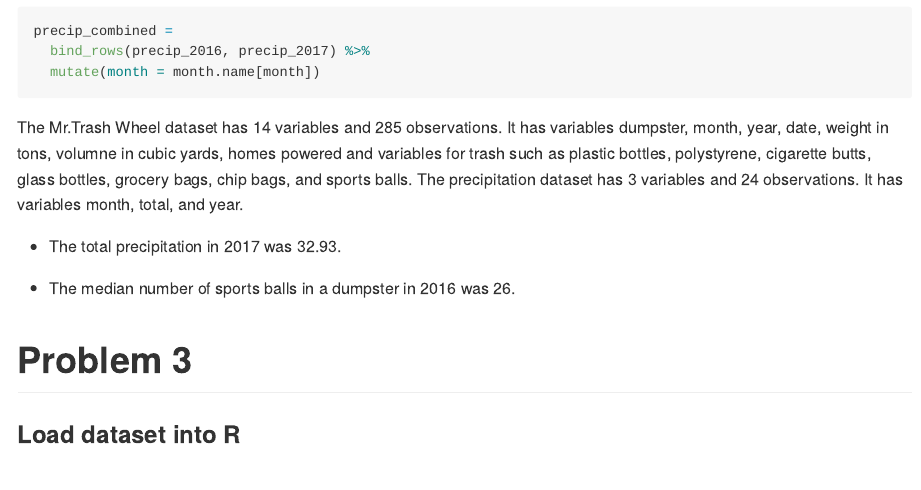
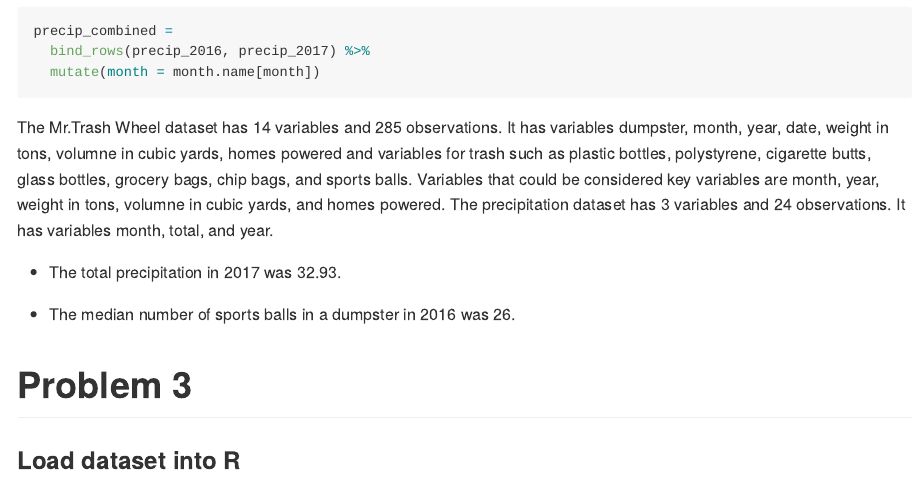
Before and after one commit to qg2155/p8105_hw2_qg2155, an R Markdown document (p8105_hw2_qg2155.Rmd): the page in a window 1100 px wide, from 1740 px down. Rendered offline with R 4.5, knitr and Pandoc, with nearby package versions; some code elsewhere in the file could not run offline; column names are cleaned by a stand-in for the janitor package.

Commit message:
Final changes

````diff
--- a/p8105_hw2_qg2155.Rmd
+++ b/p8105_hw2_qg2155.Rmd
@@ -90,7 +90,7 @@ precip_combined =
   mutate(month = month.name[month])
 ```
 
-The Mr.Trash Wheel dataset has `r ncol(mrtrash_data)` variables and `r nrow(mrtrash_data)` observations. It has variables dumpster, month, year, date, weight in tons, volumne in cubic yards, homes powered and variables for trash such as plastic bottles, polystyrene, cigarette butts, glass bottles, grocery bags, chip bags, and sports balls. The precipitation dataset has `r ncol(precip_combined)` variables and `r nrow(precip_combined)` observations. It has variables month, total, and year.
+The Mr.Trash Wheel dataset has `r ncol(mrtrash_data)` variables and `r nrow(mrtrash_data)` observations. It has variables dumpster, month, year, date, weight in tons, volumne in cubic yards, homes powered and variables for trash such as plastic bottles, polystyrene, cigarette butts, glass bottles, grocery bags, chip bags, and sports balls. Variables that could be considered key variables are month, year, weight in tons, volumne in cubic yards, and homes powered. The precipitation dataset has `r ncol(precip_combined)` variables and `r nrow(precip_combined)` observations. It has variables month, total, and year.
 
 * The total precipitation in 2017 was `r sum(precip_combined$total[precip_combined$year == 2017])`.
 
````
Also changed, not shown: p8105_hw2_qg2155.Rmd (2 more changed lines).
